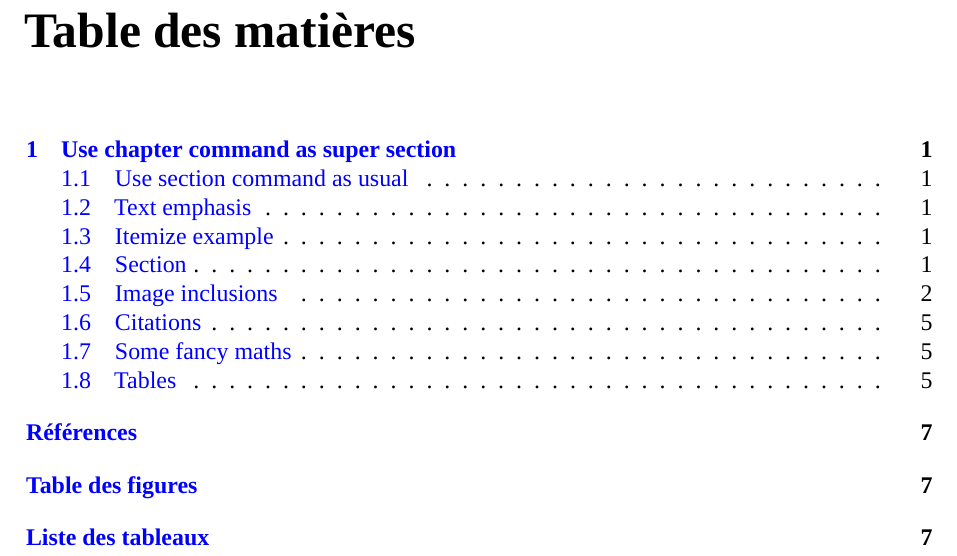
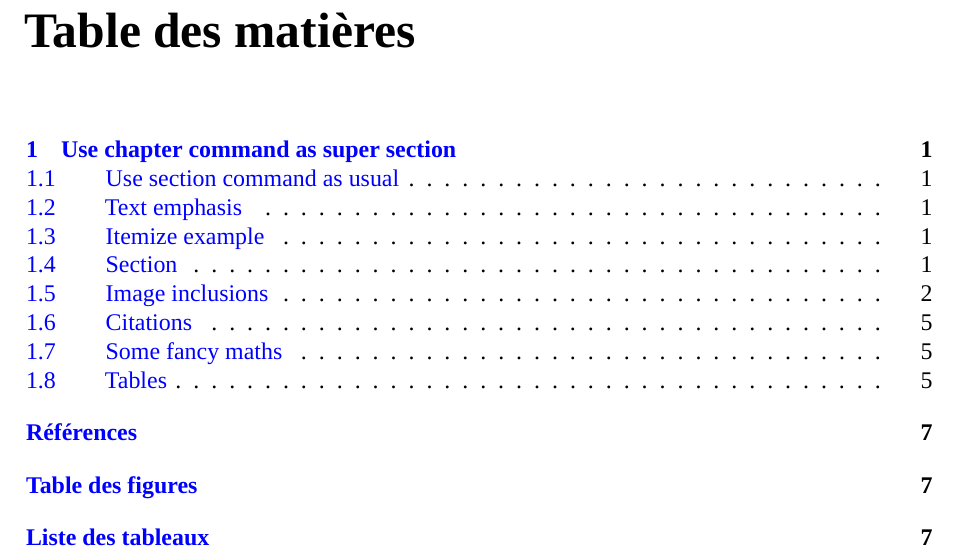
Before and after one commit to SebastienGardoll/report_latex_template, a LaTeX thesis (main.tex, which reads format.tex): part of page 3 of 11, cut so that both start at the same text. Compiled offline with XeLaTeX.

Commit message:
Update format.tex

```diff
--- a/format.tex
+++ b/format.tex
@@ -217,6 +217,12 @@
 
 \chapterstyle{tandh}
 
+%%%%%%%%%%%%%%%%%%%%%%%%%%%%%%%%%%%%%% TOC %%%%%%%%%%%%%%%%%%%%%%%%%%%%%%%%%%%%%
+
+% Spacing between section number and section title:
+% enable 3 digits section numbering.
+\cftsetindents{section}{0em}{40pt}
+
 %%%%%%%%%%%%%%%%%%%%%%%%%%%%%%%%%%%% END %%%%%%%%%%%%%%%%%%%%%%%%%%%%%%%%%%%%%%%
 
 % Layout validation.
```
